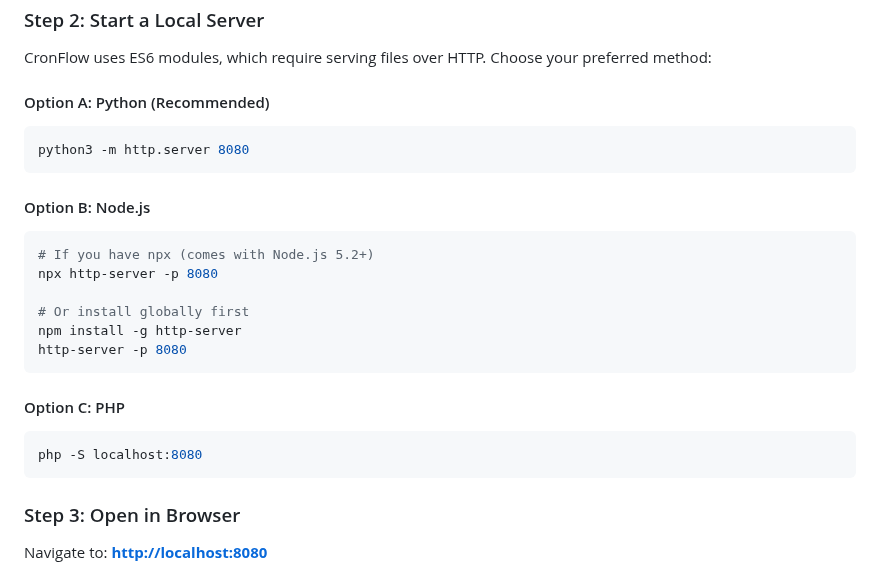
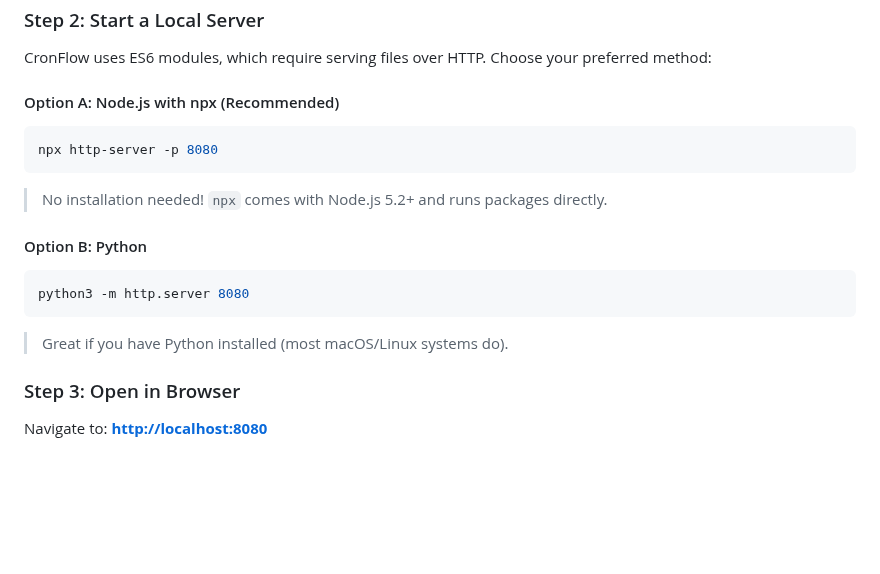
Before and after one commit to malekandrew/cronflow, a Markdown page: QUICK_START.md, the part around the change. GitHub-like rendering; blank space fills up the shorter version.

````diff
--- a/QUICK_START.md
+++ b/QUICK_START.md
@@ -24,25 +24,17 @@ cd cronflow
 
 CronFlow uses ES6 modules, which require serving files over HTTP. Choose your preferred method:
 
-#### Option A: Python (Recommended)
+#### Option A: Node.js with npx (Recommended)
+```bash
+npx http-server -p 8080
+```
+> No installation needed! `npx` comes with Node.js 5.2+ and runs packages directly.
+
+#### Option B: Python
 ```bash
 python3 -m http.server 8080
 ```
-
-#### Option B: Node.js
-```bash
-# If you have npx (comes with Node.js 5.2+)
-npx http-server -p 8080
-
-# Or install globally first
-npm install -g http-server
-http-server -p 8080
-```
-
-#### Option C: PHP
-```bash
-php -S localhost:8080
-```
+> Great if you have Python installed (most macOS/Linux systems do).
 
 ### Step 3: Open in Browser
 
````
Also changed, not shown: README.md (+7 -11 lines).
